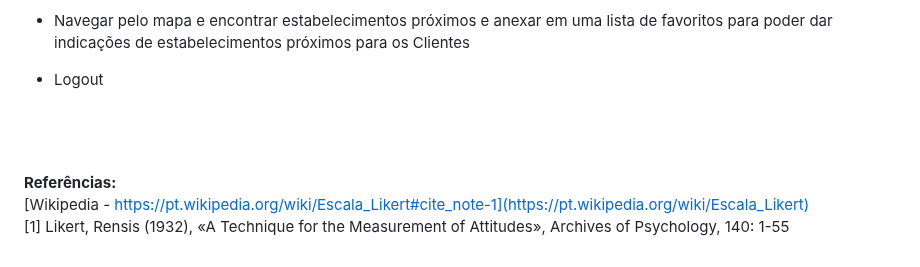
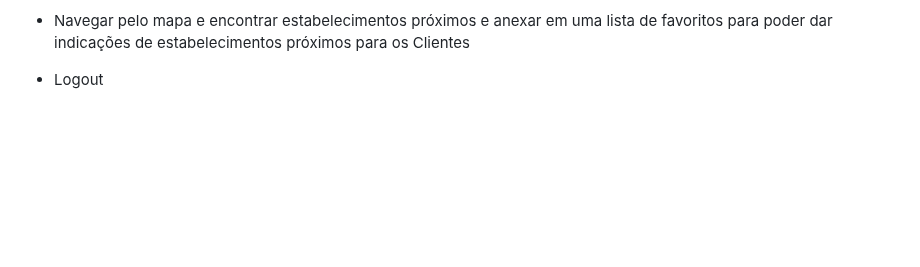
Before and after one commit to ICEI-PUC-Minas-PMV-ADS/pmv-ads-2023-2-e3-proj-mov-t2-g3-comandas, a Markdown page: docs/10-Plano de Testes de Usabilidade.md, the part around the change. Rendered like a GitHub page; blank space fills up the shorter version.

```diff
--- a/docs/10-Plano de Testes de Usabilidade.md
+++ b/docs/10-Plano de Testes de Usabilidade.md
@@ -115,10 +115,3 @@ Versão para Aplicar o Teste de Usabilidade CTU-01 em usuários Clientes de Rest
 <br>
 <br>
 <br>
-
-
-
-
-**Referências:**
-<br> [Wikipedia - https://pt.wikipedia.org/wiki/Escala_Likert#cite_note-1](https://pt.wikipedia.org/wiki/Escala_Likert)
-<br> [1] Likert, Rensis (1932), «A Technique for the Measurement of Attitudes», Archives of Psychology, 140: 1-55
```
